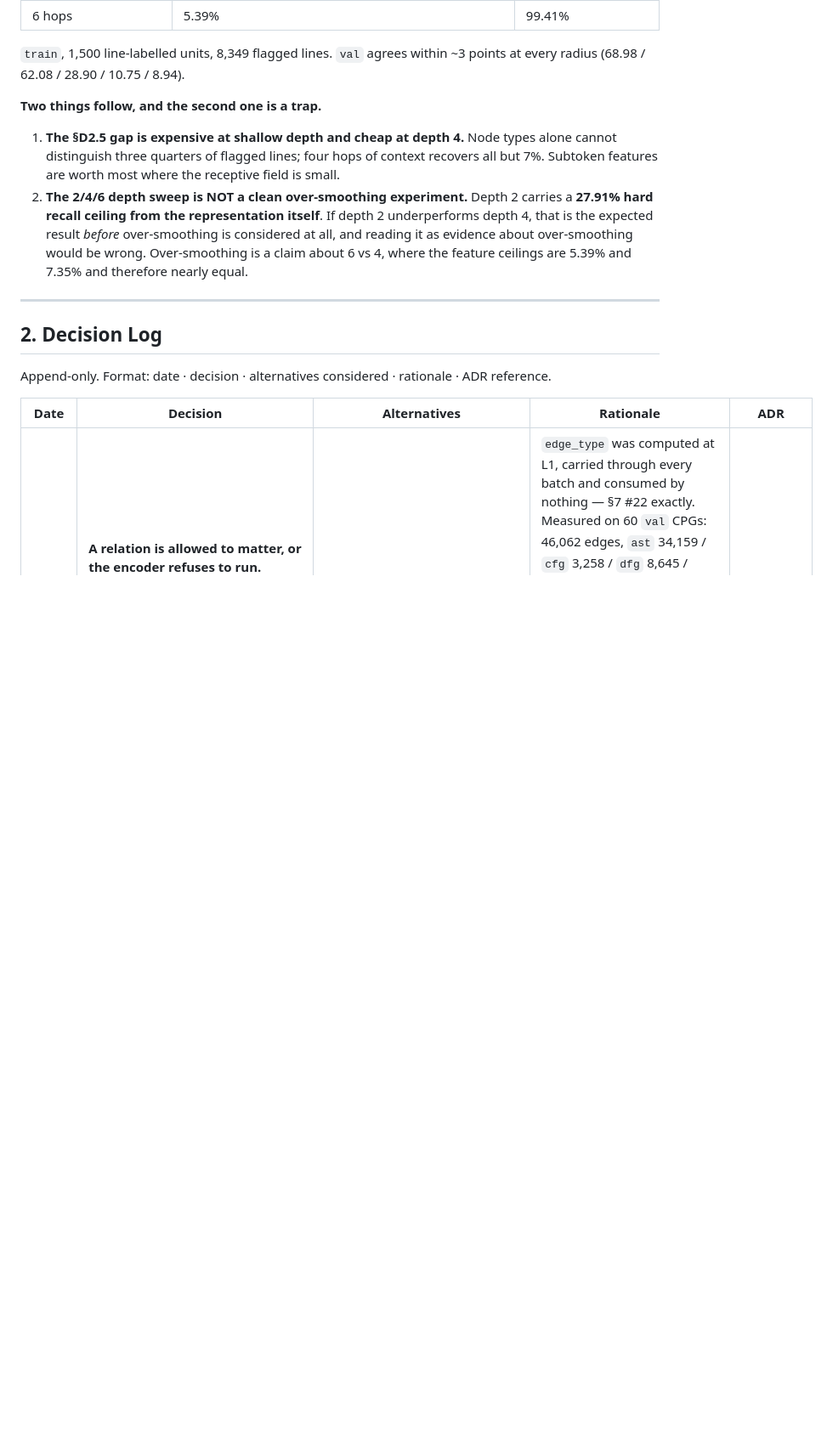
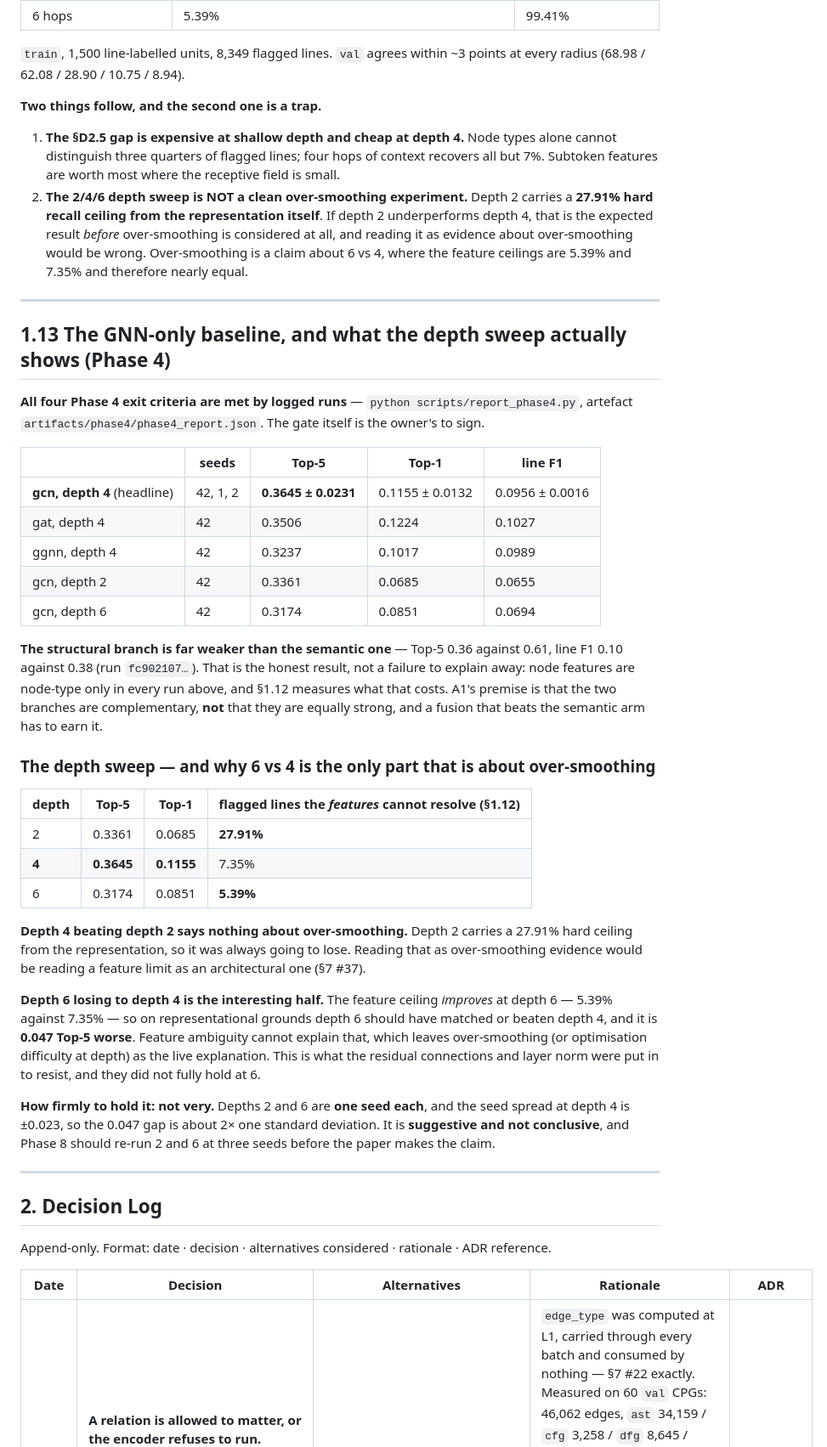
Before and after one commit to Siddharth-Y26/VulnLOC, a Markdown page: docs/Memory.md, the part around one of its changes. Shown at 85% size. Drawn GitHub-style; blank space fills up the shorter version.

Commit message:
docs(phase-4): all four exit criteria met, and what the depth sweep actually shows
Section 1.13. Every Phase 4 exit criterion is now met by logged runs — overfit test
(8b0a3c1d, Top-1 = Top-5 = 1.000), all three variants on real data, the 2/4/6 depth
sweep, and >=3 seeds (gcn depth 4: Top-5 0.3645 +/- 0.0231, Top-1 0.1155, F1 0.0956).
The phase gate itself is the owner's to sign.

The structural branch is far weaker than the semantic one — Top-5 0.36 against 0.61 —
and that is recorded as the honest result rather than explained away. A1's premise is
that the branches are complementary, not that they are equally strong, and a fusion that
beats the semantic arm has to earn it.

The depth sweep splits into two halves that mean different things:

- Depth 4 beating depth 2 says nothing about over-smoothing. Depth 2 carries a 27.91%
  hard ceiling from the representation itself (section 1.12), so it was always going to
  lose; reading that as over-smoothing is reading a feature limit as an architectural one.
- Depth 6 losing to depth 4 is the interesting half. The feature ceiling IMPROVES at
  depth 6 — 5.39% against 7.35% — so on representational grounds depth 6 should have
  matched depth 4, and it is 0.047 Top-5 worse. Ambiguity cannot explain that, which
  leaves over-smoothing or depth-optimisation. This is what the residuals and layer norm
  were there to resist, and they did not fully hold at 6.

Held loosely, and the doc says so: depths 2 and 6 are one seed each and the depth-4 seed
spread is +/-0.023, so the gap is about 2x one standard deviation. Suggestive, not
conclusive; Phase 8 should re-run both at three seeds before the paper claims it.

The three variants are likewise one seed each and are NOT separated by more than seed
noise — recorded explicitly so nobody ranks them from this table.

```diff
--- a/docs/Memory.md
+++ b/docs/Memory.md
@@ -734,6 +734,51 @@ every radius (68.98 / 62.08 / 28.90 / 10.75 / 8.94).
 
 ---
 
+## 1.13 The GNN-only baseline, and what the depth sweep actually shows (Phase 4)
+
+**All four Phase 4 exit criteria are met by logged runs** — `python scripts/report_phase4.py`,
+artefact `artifacts/phase4/phase4_report.json`. The gate itself is the owner's to sign.
+
+| | seeds | Top-5 | Top-1 | line F1 |
+|---|---|---|---|---|
+| **gcn, depth 4** (headline) | 42, 1, 2 | **0.3645 ± 0.0231** | 0.1155 ± 0.0132 | 0.0956 ± 0.0016 |
+| gat, depth 4 | 42 | 0.3506 | 0.1224 | 0.1027 |
+| ggnn, depth 4 | 42 | 0.3237 | 0.1017 | 0.0989 |
+| gcn, depth 2 | 42 | 0.3361 | 0.0685 | 0.0655 |
+| gcn, depth 6 | 42 | 0.3174 | 0.0851 | 0.0694 |
+
+**The structural branch is far weaker than the semantic one** — Top-5 0.36 against 0.61,
+line F1 0.10 against 0.38 (run `fc902107…`). That is the honest result, not a failure to
+explain away: node features are node-type only in every run above, and §1.12 measures what
+that costs. A1's premise is that the two branches are complementary, **not** that they are
+equally strong, and a fusion that beats the semantic arm has to earn it.
+
+### The depth sweep — and why 6 vs 4 is the only part that is about over-smoothing
+
+| depth | Top-5 | Top-1 | flagged lines the *features* cannot resolve (§1.12) |
+|---|---|---|---|
+| 2 | 0.3361 | 0.0685 | **27.91%** |
+| **4** | **0.3645** | **0.1155** | 7.35% |
+| 6 | 0.3174 | 0.0851 | **5.39%** |
+
+**Depth 4 beating depth 2 says nothing about over-smoothing.** Depth 2 carries a 27.91%
+hard ceiling from the representation, so it was always going to lose. Reading that as
+over-smoothing evidence would be reading a feature limit as an architectural one (§7 #37).
+
+**Depth 6 losing to depth 4 is the interesting half.** The feature ceiling *improves* at
+depth 6 — 5.39% against 7.35% — so on representational grounds depth 6 should have matched
+or beaten depth 4, and it is **0.047 Top-5 worse**. Feature ambiguity cannot explain that,
+which leaves over-smoothing (or optimisation difficulty at depth) as the live explanation.
+This is what the residual connections and layer norm were put in to resist, and they did
+not fully hold at 6.
+
+**How firmly to hold it: not very.** Depths 2 and 6 are **one seed each**, and the seed
+spread at depth 4 is ±0.023, so the 0.047 gap is about 2× one standard deviation. It is
+**suggestive and not conclusive**, and Phase 8 should re-run 2 and 6 at three seeds before
+the paper makes the claim.
+
+---
+
 ## 2. Decision Log
 
 Append-only. Format: date · decision · alternatives considered · rationale · ADR reference.
```
Also changed, not shown: other parts of docs/Memory.md (+4 -1 lines), CLAUDE.md (+4 -2 lines).
